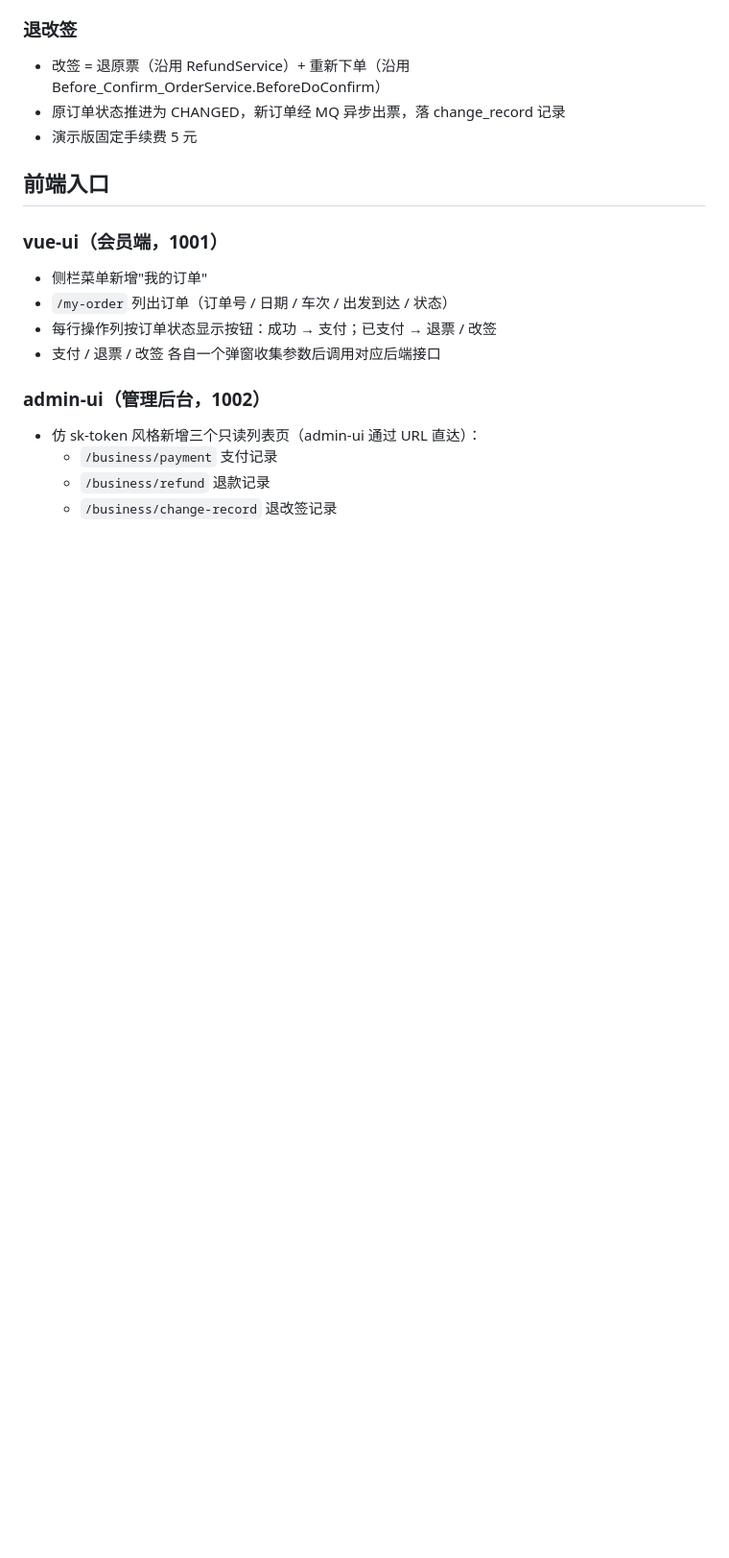
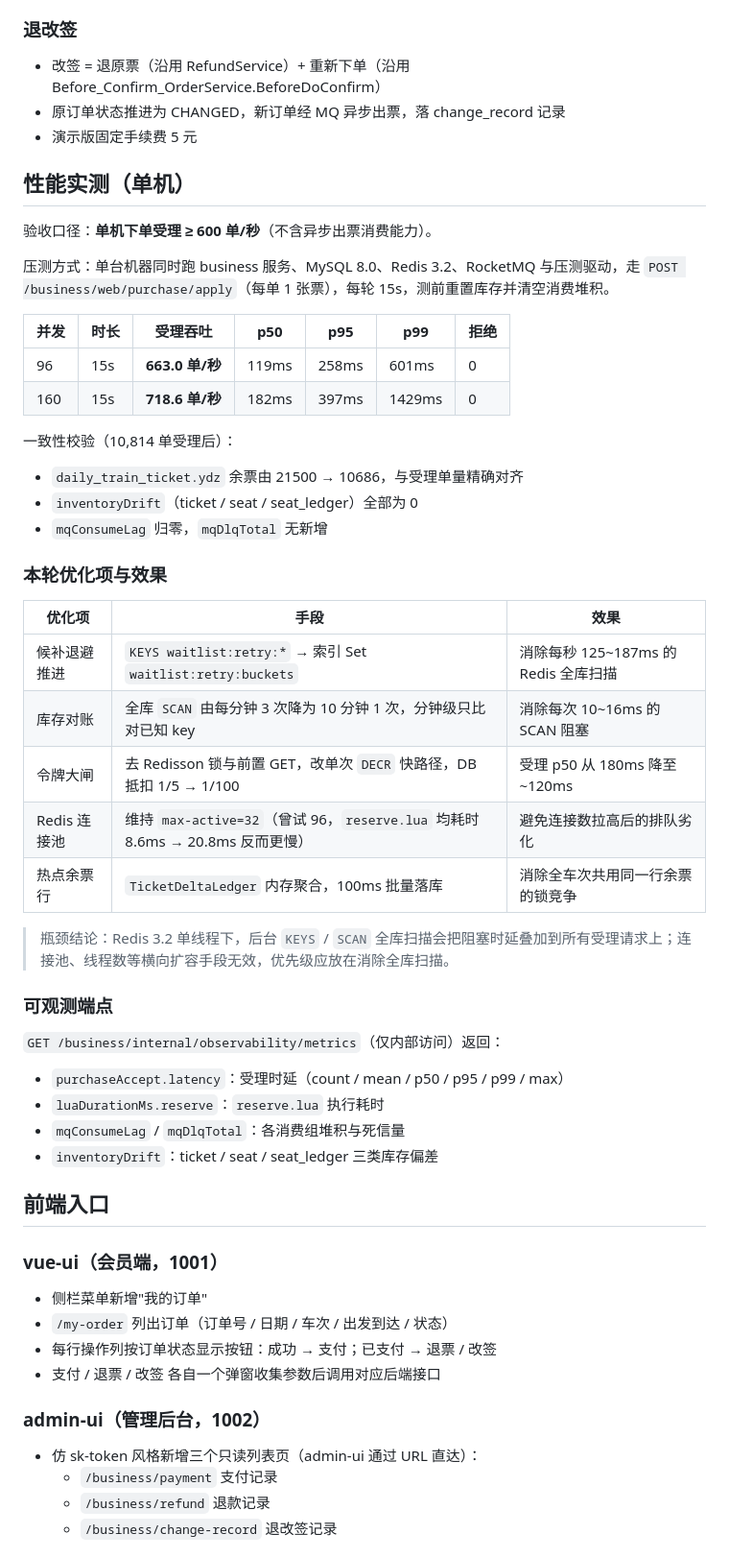
Before and after one commit to 25417926/train-demo, a Markdown page: README.md, the part around one of its changes. Shown at 96% size. GitHub-like rendering; blank space fills up the shorter version.

Commit message:
docs: 更新性能实测、容量报告与 AI 客服接入方案
- README 补充下单新链路、库存一致性、超时关单与单机性能实测（663~718 单/秒）

- 新增 docs/容量-I19.md 与 docs/AI客服接入方案.md

```diff
--- a/README.md
+++ b/README.md
@@ -99,6 +112,44 @@ train-demo
 - 改签 = 退原票（沿用 RefundService）+ 重新下单（沿用 Before_Confirm_OrderService.BeforeDoConfirm）
 - 原订单状态推进为 CHANGED，新订单经 MQ 异步出票，落 change_record 记录
 - 演示版固定手续费 5 元
+
+## 性能实测（单机）
+
+验收口径：**单机下单受理 ≥ 600 单/秒**（不含异步出票消费能力）。
+
+压测方式：单台机器同时跑 business 服务、MySQL 8.0、Redis 3.2、RocketMQ 与压测驱动，走 `POST /business/web/purchase/apply`（每单 1 张票），每轮 15s，测前重置库存并清空消费堆积。
+
+| 并发 | 时长 | 受理吞吐 | p50 | p95 | p99 | 拒绝 |
+|------|------|----------|-----|-----|-----|------|
+| 96 | 15s | **663.0 单/秒** | 119ms | 258ms | 601ms | 0 |
+| 160 | 15s | **718.6 单/秒** | 182ms | 397ms | 1429ms | 0 |
+
+一致性校验（10,814 单受理后）：
+
+- `daily_train_ticket.ydz` 余票由 21500 → 10686，与受理单量精确对齐
+- `inventoryDrift`（ticket / seat / seat_ledger）全部为 0
+- `mqConsumeLag` 归零，`mqDlqTotal` 无新增
+
+### 本轮优化项与效果
+
+| 优化项 | 手段 | 效果 |
+|--------|------|------|
+| 候补退避推进 | `KEYS waitlist:retry:*` → 索引 Set `waitlist:retry:buckets` | 消除每秒 125~187ms 的 Redis 全库扫描 |
+| 库存对账 | 全库 `SCAN` 由每分钟 3 次降为 10 分钟 1 次，分钟级只比对已知 key | 消除每次 10~16ms 的 SCAN 阻塞 |
+| 令牌大闸 | 去 Redisson 锁与前置 GET，改单次 `DECR` 快路径，DB 抵扣 1/5 → 1/100 | 受理 p50 从 180ms 降至 ~120ms |
+| Redis 连接池 | 维持 `max-active=32`（曾试 96，`reserve.lua` 均耗时 8.6ms → 20.8ms 反而更慢） | 避免连接数拉高后的排队劣化 |
+| 热点余票行 | `TicketDeltaLedger` 内存聚合，100ms 批量落库 | 消除全车次共用同一行余票的锁竞争 |
+
+> 瓶颈结论：Redis 3.2 单线程下，后台 `KEYS` / `SCAN` 全库扫描会把阻塞时延叠加到所有受理请求上；连接池、线程数等横向扩容手段无效，优先级应放在消除全库扫描。
+
+### 可观测端点
+
+`GET /business/internal/observability/metrics`（仅内部访问）返回：
+
+- `purchaseAccept.latency`：受理时延（count / mean / p50 / p95 / p99 / max）
+- `luaDurationMs.reserve`：`reserve.lua` 执行耗时
+- `mqConsumeLag` / `mqDlqTotal`：各消费组堆积与死信量
+- `inventoryDrift`：ticket / seat / seat_ledger 三类库存偏差
 
 ## 前端入口
 
```
Also changed, not shown: other parts of README.md (+29 -7 lines), docs/AI客服接入方案.md (added, +199 -0 lines), docs/容量-I19.md (added, +182 -0 lines).
